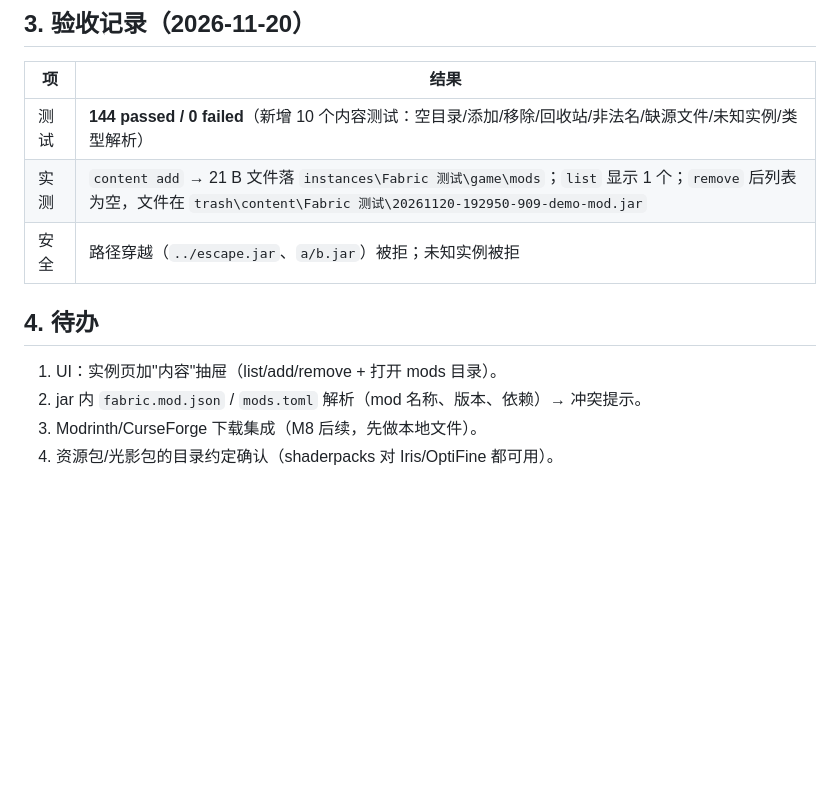
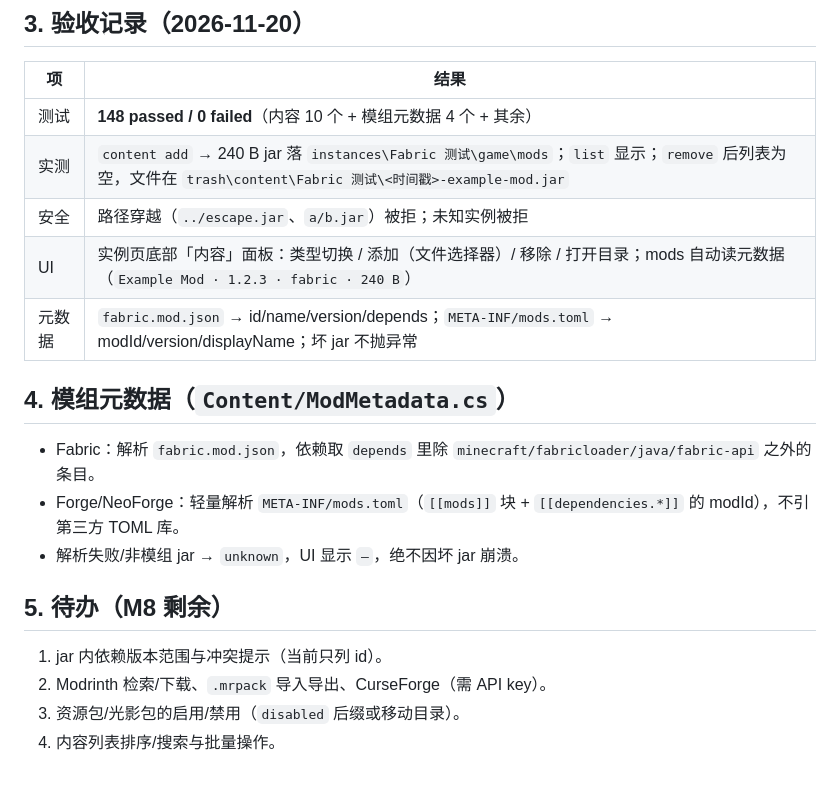
Before and after one commit to AMXL-ES/es-luncher, a Markdown page: docs/M8-content.md, the part around the change. Rendered like a GitHub page; blank space fills up the shorter version.

```diff
--- a/docs/M8-content.md
+++ b/docs/M8-content.md
@@ -31,13 +31,21 @@ esluncher content remove --instance "Fabric 测试" --kind mods jei.jar
 
 | 项 | 结果 |
 |---|---|
-| 测试 | **144 passed / 0 failed**（新增 10 个内容测试：空目录/添加/移除/回收站/非法名/缺源文件/未知实例/类型解析） |
-| 实测 | `content add` → 21 B 文件落 `instances\Fabric 测试\game\mods`；`list` 显示 1 个；`remove` 后列表为空，文件在 `trash\content\Fabric 测试\20261120-192950-909-demo-mod.jar` |
+| 测试 | **148 passed / 0 failed**（内容 10 个 + 模组元数据 4 个 + 其余） |
+| 实测 | `content add` → 240 B jar 落 `instances\Fabric 测试\game\mods`；`list` 显示；`remove` 后列表为空，文件在 `trash\content\Fabric 测试\<时间戳>-example-mod.jar` |
 | 安全 | 路径穿越（`../escape.jar`、`a/b.jar`）被拒；未知实例被拒 |
+| UI | 实例页底部「内容」面板：类型切换 / 添加（文件选择器）/ 移除 / 打开目录；mods 自动读元数据（`Example Mod · 1.2.3 · fabric · 240 B`） |
+| 元数据 | `fabric.mod.json` → id/name/version/depends；`META-INF/mods.toml` → modId/version/displayName；坏 jar 不抛异常 |
 
-## 4. 待办
+## 4. 模组元数据（`Content/ModMetadata.cs`）
 
-1. UI：实例页加"内容"抽屉（list/add/remove + 打开 mods 目录）。
-2. jar 内 `fabric.mod.json` / `mods.toml` 解析（mod 名称、版本、依赖）→ 冲突提示。
-3. Modrinth/CurseForge 下载集成（M8 后续，先做本地文件）。
-4. 资源包/光影包的目录约定确认（shaderpacks 对 Iris/OptiFine 都可用）。
+- Fabric：解析 `fabric.mod.json`，依赖取 `depends` 里除 `minecraft/fabricloader/java/fabric-api` 之外的条目。
+- Forge/NeoForge：轻量解析 `META-INF/mods.toml`（`[[mods]]` 块 + `[[dependencies.*]]` 的 modId），不引第三方 TOML 库。
+- 解析失败/非模组 jar → `unknown`，UI 显示 `—`，绝不因坏 jar 崩溃。
+
+## 5. 待办（M8 剩余）
+
+1. jar 内依赖版本范围与冲突提示（当前只列 id）。
+2. Modrinth 检索/下载、`.mrpack` 导入导出、CurseForge（需 API key）。
+3. 资源包/光影包的启用/禁用（`disabled` 后缀或移动目录）。
+4. 内容列表排序/搜索与批量操作。
```
Also changed, not shown: docs/img/m7-instances.png, 4 other files.
